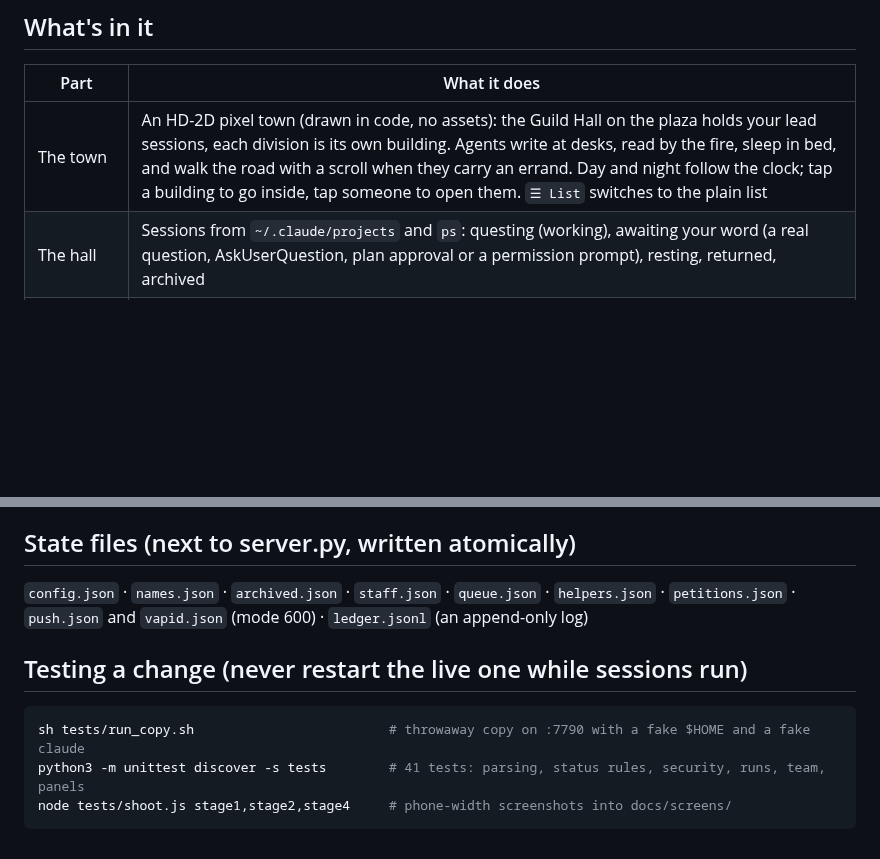
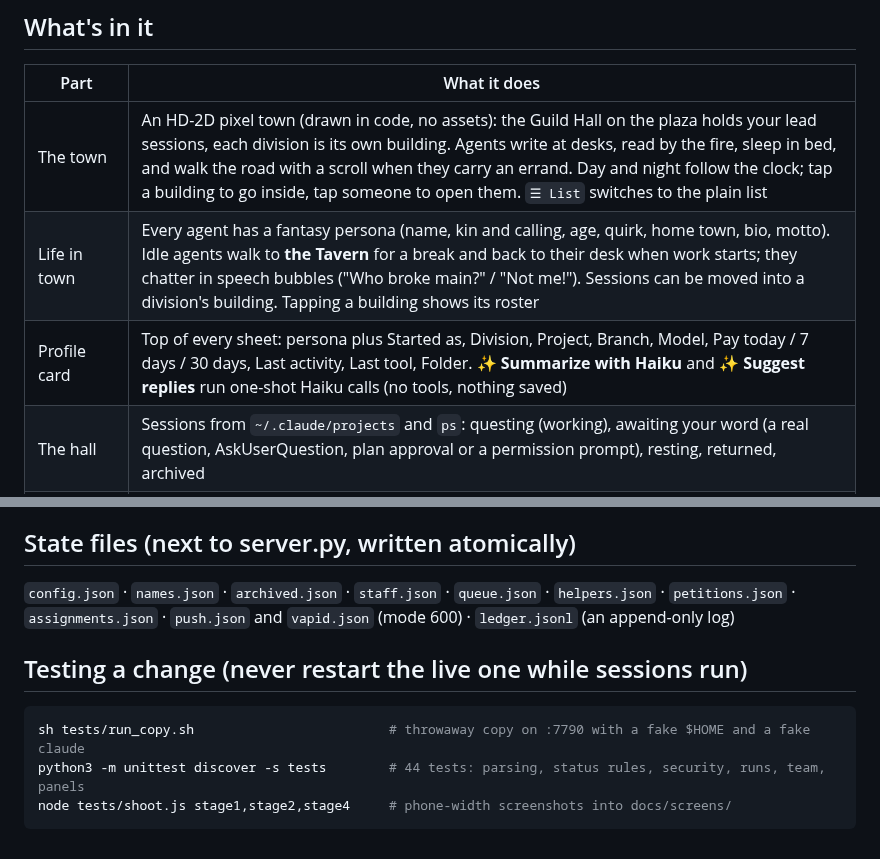
Before and after one commit to Bojjifomo/Capstone1, a Markdown page: agent-office/README.md, 2 parts joined by grey strips. Rendered like a GitHub page; blank space fills up the shorter version.

````diff
--- a/agent-office/README.md
+++ b/agent-office/README.md
@@ -29,6 +29,8 @@ Restart: `launchctl kickstart -k gui/$(id -u)/com.bojjifomo.agent-office`
 | Part | What it does |
 | --- | --- |
 | The town | An HD-2D pixel town (drawn in code, no assets): the Guild Hall on the plaza holds your lead sessions, each division is its own building. Agents write at desks, read by the fire, sleep in bed, and walk the road with a scroll when they carry an errand. Day and night follow the clock; tap a building to go inside, tap someone to open them. `☰ List` switches to the plain list |
+| Life in town | Every agent has a fantasy persona (name, kin and calling, age, quirk, home town, bio, motto). Idle agents walk to **the Tavern** for a break and back to their desk when work starts; they chatter in speech bubbles ("Who broke main?" / "Not me!"). Sessions can be moved into a division's building. Tapping a building shows its roster |
+| Profile card | Top of every sheet: persona plus Started as, Division, Project, Branch, Model, Pay today / 7 days / 30 days, Last activity, Last tool, Folder. **✨ Summarize with Haiku** and **✨ Suggest replies** run one-shot Haiku calls (no tools, nothing saved) |
 | The hall | Sessions from `~/.claude/projects` and `ps`: questing (working), awaiting your word (a real question, AskUserQuestion, plan approval or a permission prompt), resting, returned, archived |
 | Sheet | Recent conversation as light markdown with copy buttons, a message box, a queue (Send now / Remove), Stop |
 | Post a quest | New session in a known project folder, a permission mode, a model, optional party leader (project manager) mode |
@@ -53,12 +55,12 @@ Restart: `launchctl kickstart -k gui/$(id -u)/com.bojjifomo.agent-office`
 ## State files (next to server.py, written atomically)
 
 `config.json` · `names.json` · `archived.json` · `staff.json` · `queue.json` · `helpers.json` ·
-`petitions.json` · `push.json` and `vapid.json` (mode 600) · `ledger.jsonl` (an append-only log)
+`petitions.json` · `assignments.json` · `push.json` and `vapid.json` (mode 600) · `ledger.jsonl` (an append-only log)
 
 ## Testing a change (never restart the live one while sessions run)
 
 ```sh
 sh tests/run_copy.sh                         # throwaway copy on :7790 with a fake $HOME and a fake claude
-python3 -m unittest discover -s tests        # 41 tests: parsing, status rules, security, runs, team, panels
+python3 -m unittest discover -s tests        # 44 tests: parsing, status rules, security, runs, team, panels
 node tests/shoot.js stage1,stage2,stage4     # phone-width screenshots into docs/screens/
 ```
````
Also changed, not shown: agent-office/docs/screens/life-haiku.png (added), agent-office/docs/screens/life-hall.png (added), agent-office/docs/screens/life-profile.png (added), agent-office/docs/screens/life-tavern.png (added), agent-office/docs/screens/life-town.png (added), 14 other files.
